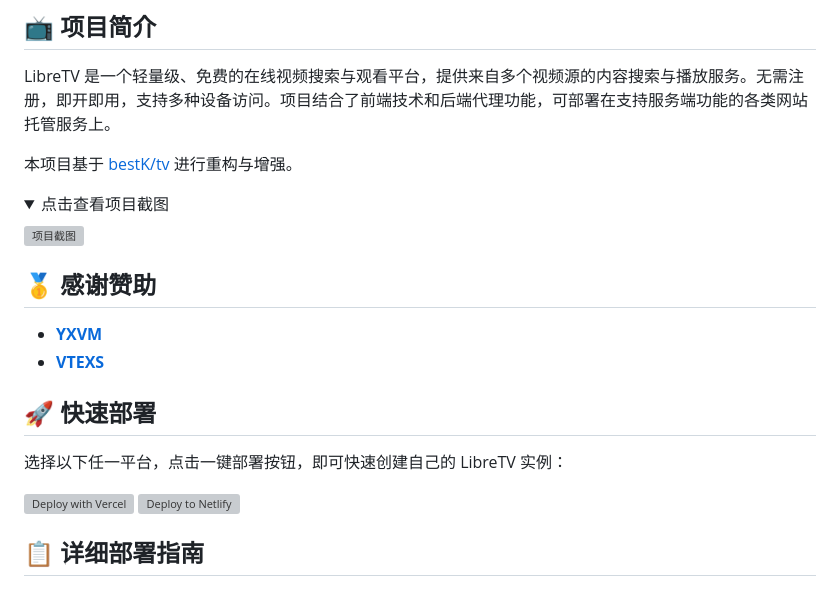
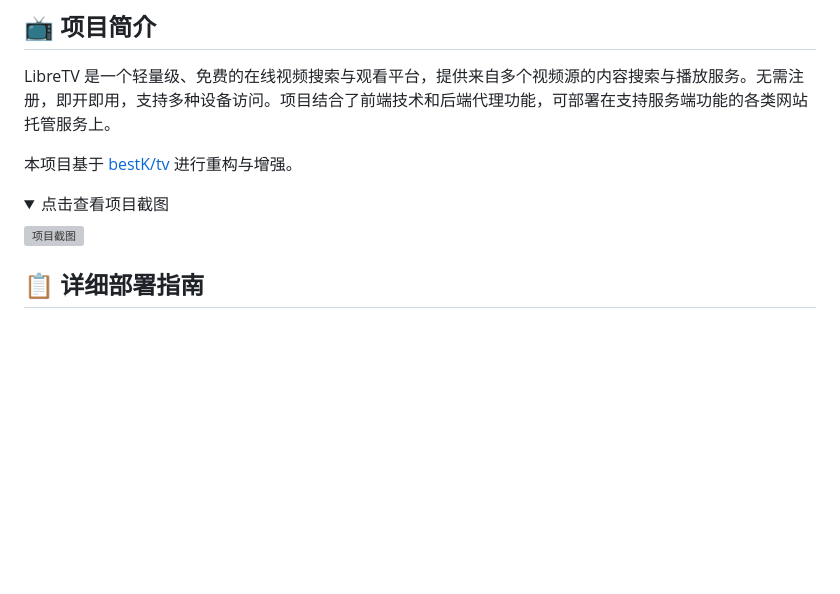
Before and after one commit to BAYUEQI/ZQ-TV, a Markdown page: readme.md, the part around the change. Drawn GitHub-style; folded sections open; blank space fills up the shorter version; grey boxes are pictures that could not be loaded.

```diff
--- a/readme.md
+++ b/readme.md
@@ -16,17 +16,6 @@ LibreTV 是一个轻量级、免费的在线视频搜索与观看平台，提供
   <summary>点击查看项目截图</summary>
   <img src="https://github.com/user-attachments/assets/df485345-e83b-4564-adf7-0680be92d3c7" alt="项目截图" style="max-width:600px">
 </details>
-
-## 🥇 感谢赞助
-
-- **[YXVM](https://yxvm.com)**
-- **[VTEXS](https://vtexs.com)**
-
-## 🚀 快速部署
-
-选择以下任一平台，点击一键部署按钮，即可快速创建自己的 LibreTV 实例：
-
-[![Deploy with Vercel](https://vercel.com/button)](https://vercel.com/new/clone?repository-url=https%3A%2F%2Fgithub.com%2FLibreSpark%2FLibreTV) [![Deploy to Netlify](https://www.netlify.com/img/deploy/button.svg)](https://app.netlify.com/start/deploy?repository=https://github.com/LibreSpark/LibreTV)
 
 ## 📋 详细部署指南
 
```
